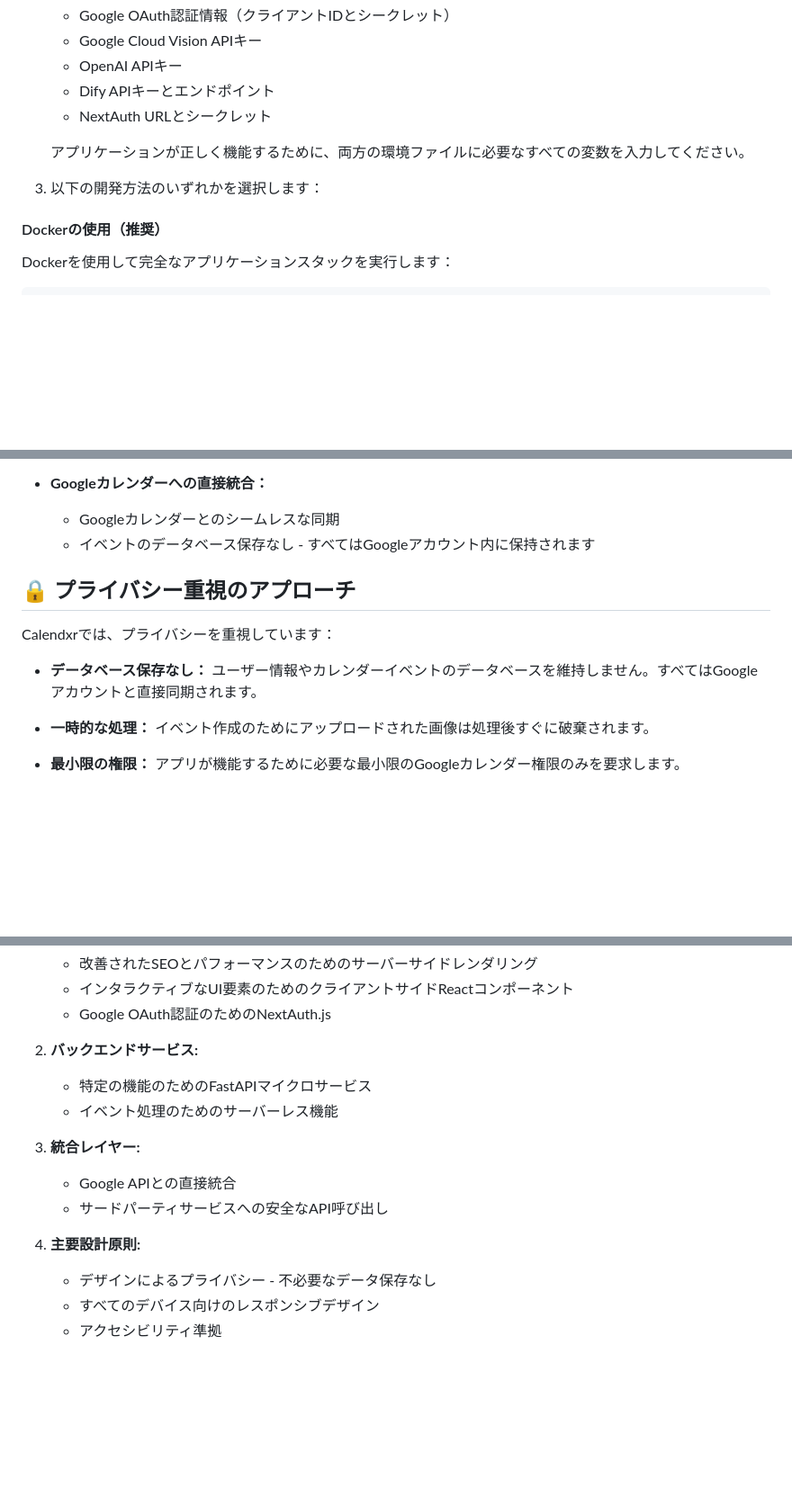
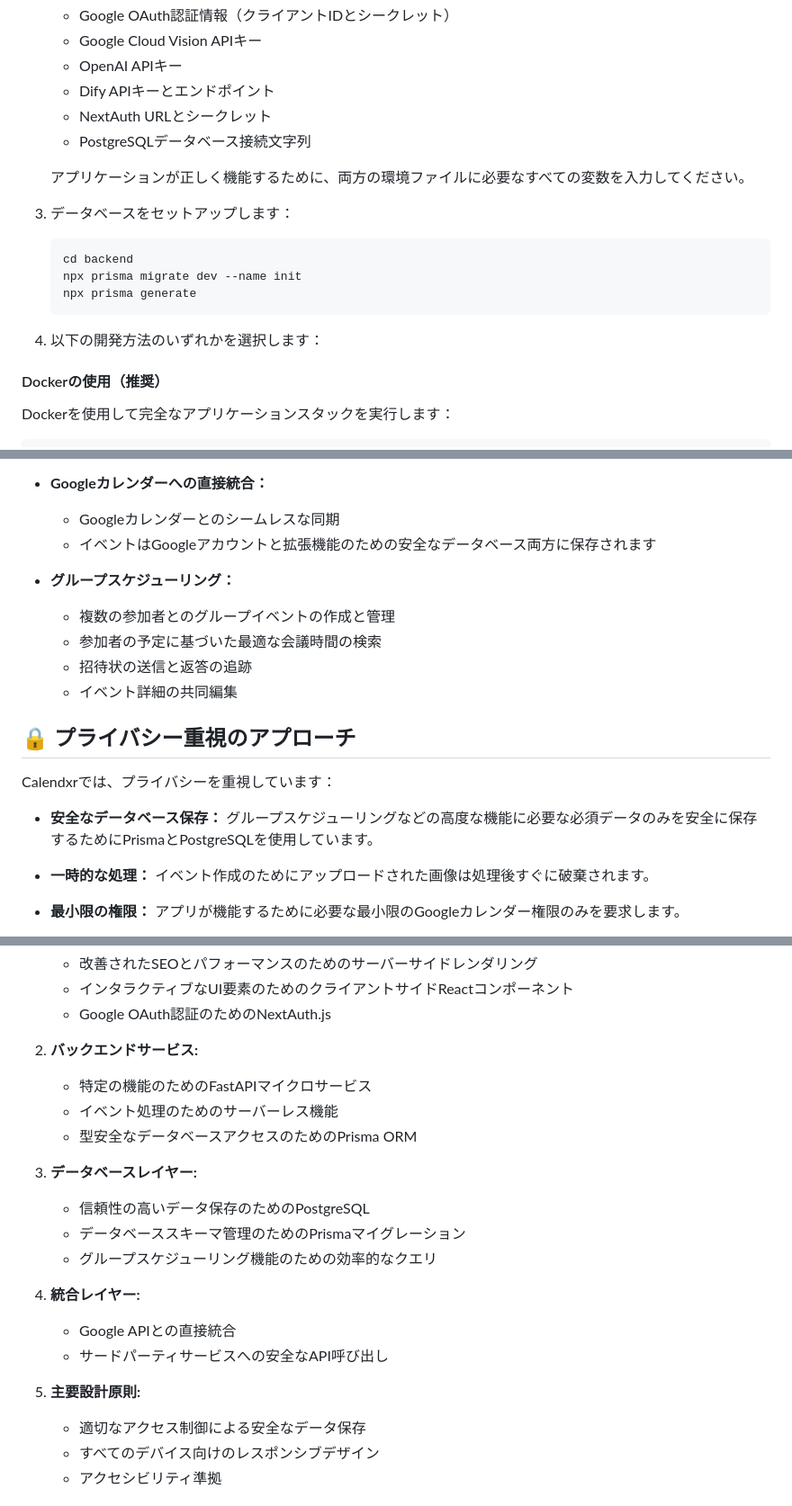
Before and after one commit to nobu-h-o/Calendxr, a Markdown page: README.jp.md, 3 parts joined by grey strips. Shown at 90% size. GitHub-like rendering; blank space fills up the shorter version.

````diff
--- a/README.jp.md
+++ b/README.jp.md
@@ -75,9 +77,18 @@
     - OpenAI APIキー
     - Dify APIキーとエンドポイント
     - NextAuth URLとシークレット
+    - PostgreSQLデータベース接続文字列
 
    アプリケーションが正しく機能するために、両方の環境ファイルに必要なすべての変数を入力してください。
-3. 以下の開発方法のいずれかを選択します：
+
+3. データベースをセットアップします：
+   ```bash
+   cd backend
+   npx prisma migrate dev --name init
+   npx prisma generate
+   ```
+
+4. 以下の開発方法のいずれかを選択します：
 
 #### Dockerの使用（推奨）
 
@@ -123,13 +134,19 @@ CalendxrはAIを活用したスマートカレンダー体験を提供し、以
 
 - **Googleカレンダーへの直接統合：**
   - Googleカレンダーとのシームレスな同期
-  - イベントのデータベース保存なし - すべてはGoogleアカウント内に保持されます
+  - イベントはGoogleアカウントと拡張機能のための安全なデータベース両方に保存されます
+
+- **グループスケジューリング：**
+  - 複数の参加者とのグループイベントの作成と管理
+  - 参加者の予定に基づいた最適な会議時間の検索
+  - 招待状の送信と返答の追跡
+  - イベント詳細の共同編集
 
 ## 🔒 プライバシー重視のアプローチ
 
 Calendxrでは、プライバシーを重視しています：
 
-- **データベース保存なし：** ユーザー情報やカレンダーイベントのデータベースを維持しません。すべてはGoogleアカウントと直接同期されます。
+- **安全なデータベース保存：** グループスケジューリングなどの高度な機能に必要な必須データのみを安全に保存するためにPrismaとPostgreSQLを使用しています。
 
 - **一時的な処理：** イベント作成のためにアップロードされた画像は処理後すぐに破棄されます。
 
@@ -173,13 +192,19 @@ Calendxrは現代的なWebアプリケーションアーキテクチャに従っ
 2. **バックエンドサービス:**
    - 特定の機能のためのFastAPIマイクロサービス
    - イベント処理のためのサーバーレス機能
+   - 型安全なデータベースアクセスのためのPrisma ORM
 
-3. **統合レイヤー:**
+3. **データベースレイヤー:**
+   - 信頼性の高いデータ保存のためのPostgreSQL
+   - データベーススキーマ管理のためのPrismaマイグレーション
+   - グループスケジューリング機能のための効率的なクエリ
+
+4. **統合レイヤー:**
    - Google APIとの直接統合
    - サードパーティサービスへの安全なAPI呼び出し
 
-4. **主要設計原則:**
-   - デザインによるプライバシー - 不必要なデータ保存なし
+5. **主要設計原則:**
+   - 適切なアクセス制御による安全なデータ保存
    - すべてのデバイス向けのレスポンシブデザイン
    - アクセシビリティ準拠
 
````
Also changed, not shown: other parts of README.jp.md (+6 -11 lines).
